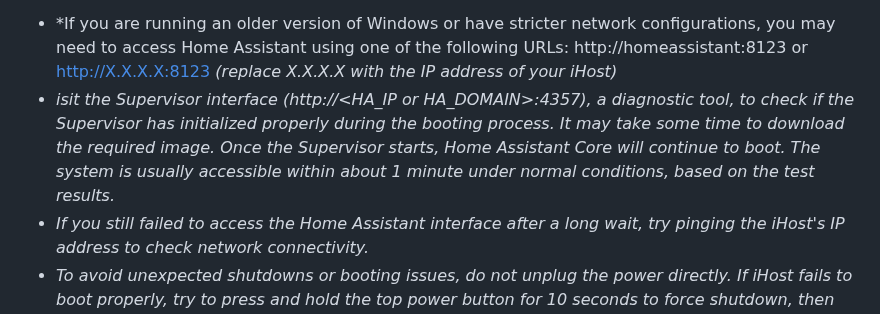
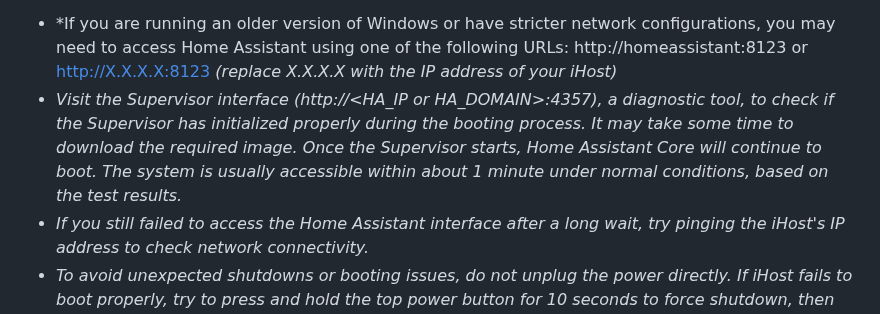
Before and after one commit to greenautarky/ha-operating-system, a Markdown page: README.md, the part around the change. Drawn GitHub-style.

```diff
--- a/README.md
+++ b/README.md
@@ -119,7 +119,7 @@ iHost allows you to export and migrate iHost's Zigbee device data to Home Assist
 **Note:*
 
 - *If you are running an older version of Windows or have stricter network configurations, you may need to access Home Assistant using one of the following URLs: http://homeassistant:8123 or [http://X.X.X.X:8123](http://x.x.x.x:8123) *(replace X.X.X.X with the IP address of your iHost)*
-- *isit the Supervisor interface (http://<HA_IP or HA_DOMAIN>:4357), a diagnostic tool, to check if the Supervisor has initialized properly during the booting process. It may take some time to download the required image. Once the Supervisor starts, Home Assistant Core will continue to boot. The system is usually accessible within about 1 minute under normal conditions, based on the test results.*
+- *Visit the Supervisor interface (http://<HA_IP or HA_DOMAIN>:4357), a diagnostic tool, to check if the Supervisor has initialized properly during the booting process. It may take some time to download the required image. Once the Supervisor starts, Home Assistant Core will continue to boot. The system is usually accessible within about 1 minute under normal conditions, based on the test results.*
 - *If you still failed to access the Home Assistant interface after a long wait,  try pinging the iHost's IP address to check network connectivity.*
 - *To avoid unexpected shutdowns or booting issues, do not unplug the power directly. If iHost fails to boot properly, try to press and hold the top power button for 10 seconds to force shutdown, then press it once to reboot.*
 
```
